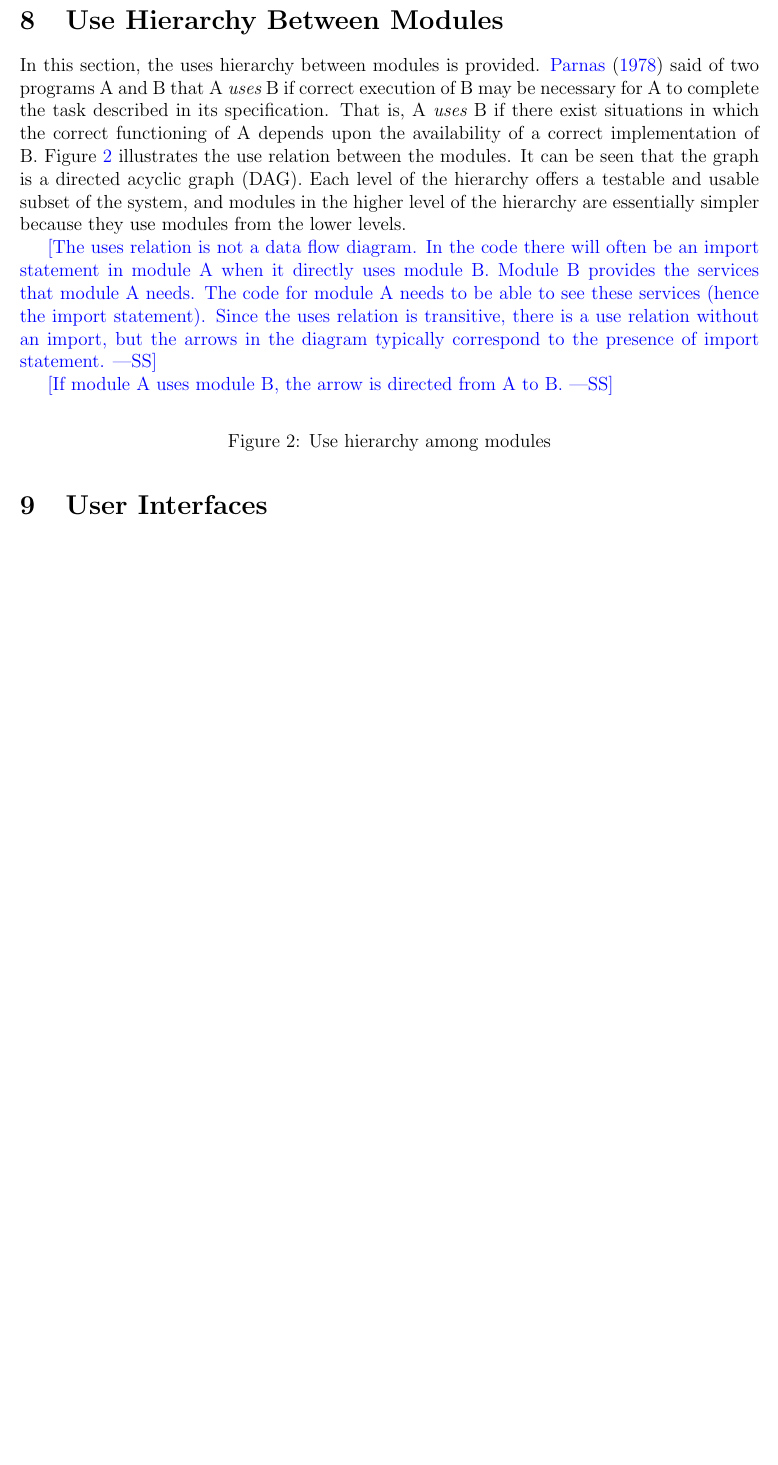
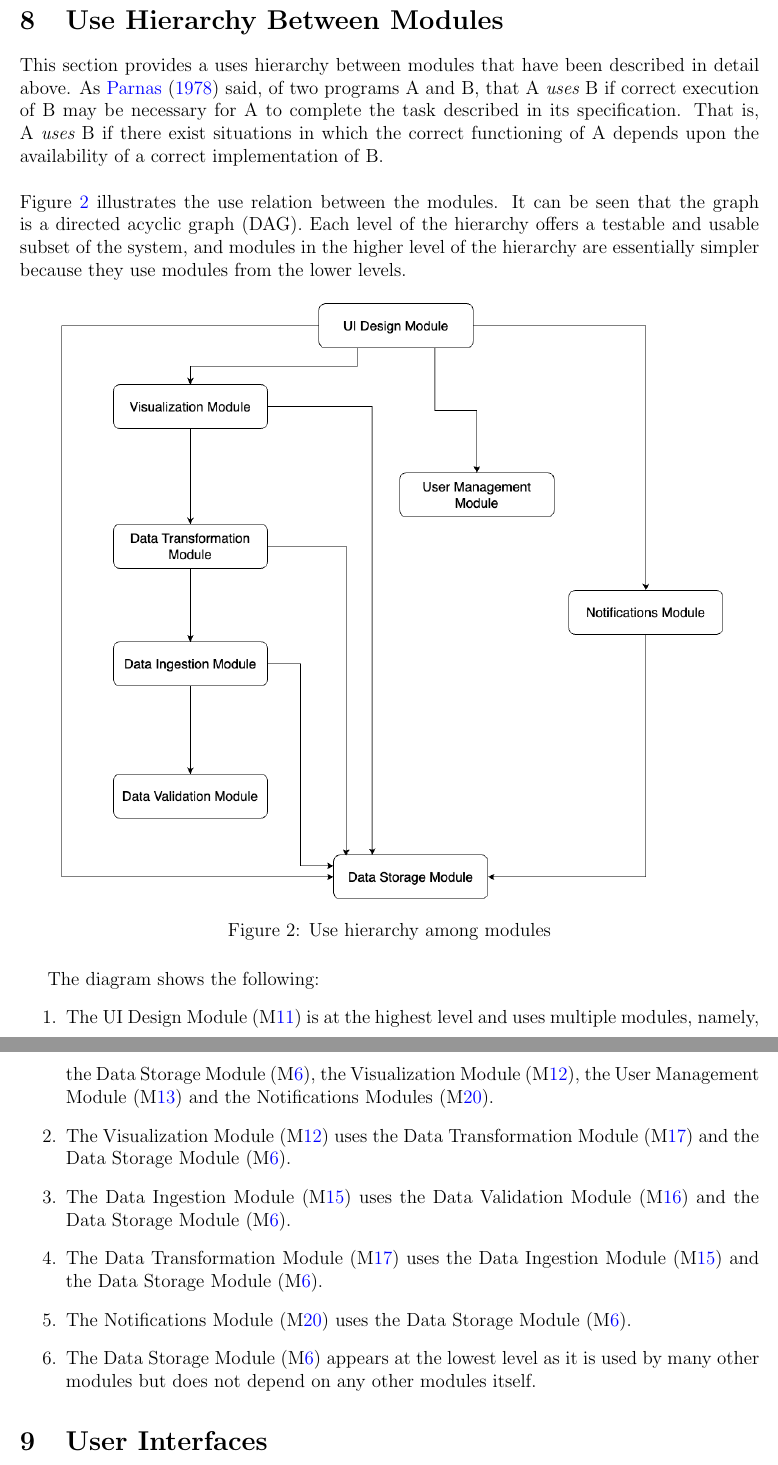
Before and after one commit to SumanyaG/Alkalytics, a LaTeX document (docs/Design/SoftArchitecture/MG.tex): part of page 30 of 32 before the commit and two parts of pages 30 and 31 of 33 after it, the two joined at a grey line, cut so that both start at the same text, the shorter picture padded with empty space. Compiled offline with pdfLaTeX.

Commit message:
doc(design): added remaining content + cleaned up document

```diff
--- a/docs/Design/SoftArchitecture/MG.tex
+++ b/docs/Design/SoftArchitecture/MG.tex
@@ -1395,35 +1398,39 @@ R11 & \mref{mOutput}, \mref{mODEs}, \mref{mEnergy}, \mref{mControl}\\
 \end{table}
 
 \section{Use Hierarchy Between Modules} \label{SecUse}
-
-In this section, the uses hierarchy between modules is
-provided. \citet{Parnas1978} said of two programs A and B that A {\em uses} B if
-correct execution of B may be necessary for A to complete the task described in
-its specification. That is, A {\em uses} B if there exist situations in which
-the correct functioning of A depends upon the availability of a correct
-implementation of B.  Figure \ref{FigUH} illustrates the use relation between
-the modules. It can be seen that the graph is a directed acyclic graph
-(DAG). Each level of the hierarchy offers a testable and usable subset of the
-system, and modules in the higher level of the hierarchy are essentially simpler
-because they use modules from the lower levels.
-
-\wss{The uses relation is not a data flow diagram.  In the code there will often
-be an import statement in module A when it directly uses module B.  Module B
-provides the services that module A needs.  The code for module A needs to be
-able to see these services (hence the import statement).  Since the uses
-relation is transitive, there is a use relation without an import, but the
-arrows in the diagram typically correspond to the presence of import statement.}
-
-\wss{If module A uses module B, the arrow is directed from A to B.}
+This section provides a uses hierarchy between modules that have been described in detail
+above. As \citet{Parnas1978} said, of two programs A and B, that A {\em uses} B if correct
+execution of B may be necessary for A to complete the task described in its specification.
+That is, A {\em uses} B if there exist situations in which the correct functioning of A
+depends upon the availability of a correct implementation of B.\\
+\newline
+Figure \ref{FigUH} illustrates the use relation between the modules. It can be seen that
+the graph is a directed acyclic graph (DAG). Each level of the hierarchy offers a testable
+and usable subset of the system, and modules in the higher level of the hierarchy are
+essentially simpler because they use modules from the lower levels.
 
 \begin{figure}[H]
 \centering
-%\includegraphics[width=0.7\textwidth]{UsesHierarchy.png}
+\includegraphics[width=0.9\textwidth]{Diagrams/uses hierarchy.png}
 \caption{Use hierarchy among modules}
 \label{FigUH}
 \end{figure}
 
-%\section*{References}
+The diagram shows the following:
+\begin{enumerate}
+  \item The UI Design Module (\mref{mUID}) is at the highest level and uses multiple modules,
+  namely, the Data Storage Module (\mref{mDS}), the Visualization Module (\mref{mVI}), the User
+  Management Module (\mref{mUM}) and the Notifications Modules (\mref{mNO}).
+  \item The Visualization Module (\mref{mVI}) uses the Data Transformation Module (\mref{mDT})
+  and the Data Storage Module (\mref{mDS}).
+  \item The Data Ingestion Module (\mref{mDI}) uses the Data Validation Module (\mref{mDV}) and
+  the Data Storage Module (\mref{mDS}).
+  \item The Data Transformation Module (\mref{mDT}) uses the Data Ingestion Module (\mref{mDI})
+  and the Data Storage Module (\mref{mDS}).
+  \item The Notifications Module (\mref{mNO}) uses the Data Storage Module (\mref{mDS}).
+  \item The Data Storage Module (\mref{mDS}) appears at the lowest level as it is used by many
+  other modules but does not depend on any other modules itself.
+\end{enumerate}
 
 \section{User Interfaces}
 The following figures encompass key design mock-ups of the application
```
Also changed, not shown: docs/Design/SoftArchitecture/Diagrams/uses hierarchy.png (added), docs/Design/SoftArchitecture/MG.tex (45 more changed lines).
